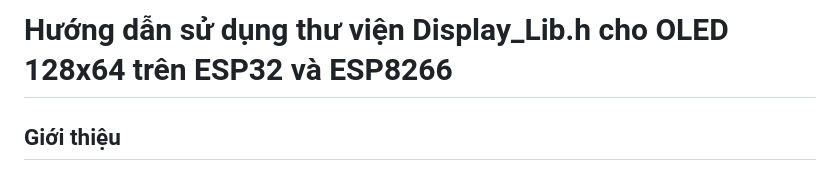
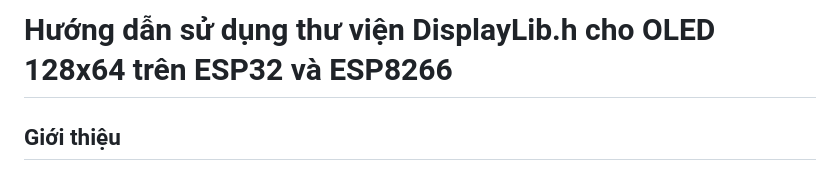
Before and after one commit to DuyLong28/DisplayLib, a Markdown page: README.md, the part around the change. Rendered like a GitHub page.

```diff
--- a/README.md
+++ b/README.md
@@ -1,4 +1,4 @@
-# Hướng dẫn sử dụng thư viện Display_Lib.h cho OLED 128x64 trên ESP32 và ESP8266
+# Hướng dẫn sử dụng thư viện DisplayLib.h cho OLED 128x64 trên ESP32 và ESP8266
 
 ## Giới thiệu
 Thư viện `DisplayLib.h` hỗ trợ hiển thị trên màn hình OLED 128x64, sử dụng cho các dòng vi điều khiển ESP32 và ESP8266. Thư viện tích hợp sẵn các thư viện cần thiết và cung cấp nhiều hàm hỗ trợ để kết nối WiFi, NTP Server, và hiển thị thông tin lên màn hình OLED.
```
